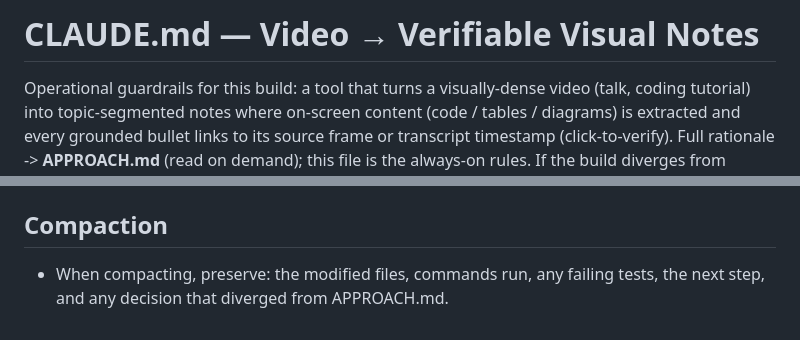
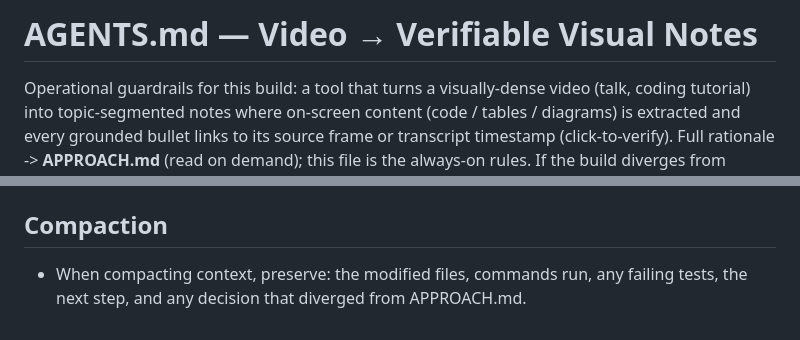
Before and after one commit to yuningzhang520/ai-video-notes, a Markdown page: AGENTS.md, 2 parts joined by grey strips. Rendered like a GitHub page.

```diff
--- a/CLAUDE.md
+++ b/AGENTS.md
@@ -1,4 +1,4 @@
-# CLAUDE.md — Video → Verifiable Visual Notes
+# AGENTS.md — Video → Verifiable Visual Notes
 
 Operational guardrails for this build: a tool that turns a visually-dense video (talk, coding tutorial) into topic-segmented notes where on-screen content (code / tables / diagrams) is extracted and every grounded bullet links to its source frame or transcript timestamp (click-to-verify). Full rationale -> **APPROACH.md** (read on demand); this file is the always-on rules. If the build diverges from APPROACH.md, update APPROACH.md to match.
 
@@ -35,4 +35,4 @@ Operational guardrails for this build: a tool that turns a visually-dense video
 - Don't put any code in `./dist` — `submit.sh` wipes and recreates it on every run.
 
 ## Compaction
-- When compacting, preserve: the modified files, commands run, any failing tests, the next step, and any decision that diverged from APPROACH.md.
+- When compacting context, preserve: the modified files, commands run, any failing tests, the next step, and any decision that diverged from APPROACH.md.
```
Also changed, not shown: README.md (+4 -0 lines).
